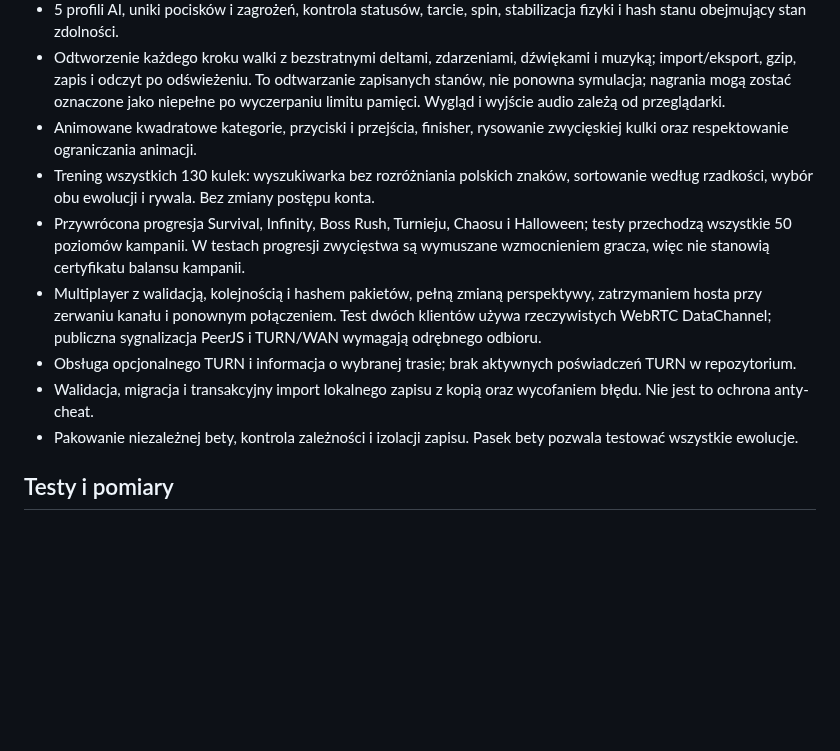
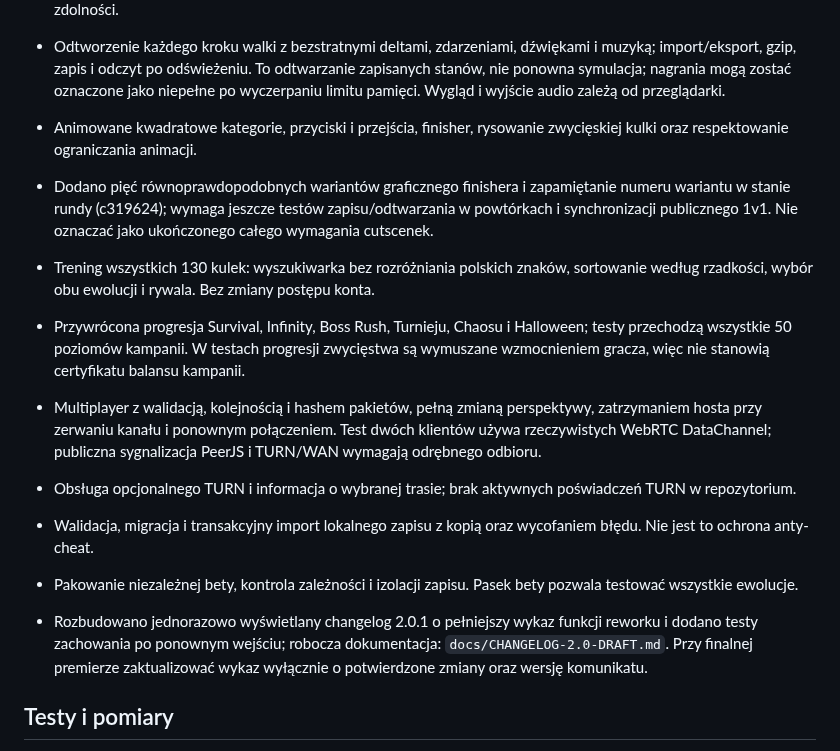
Before and after one commit to shadow31905/ball-vs-ball, a Markdown page: REWORK-STATUS.md, the part around the change. GitHub-like rendering; blank space fills up the shorter version.

Commit message:
Record five finisher variants and one-time changelog work as pending verification

```diff
--- a/REWORK-STATUS.md
+++ b/REWORK-STATUS.md
@@ -10,12 +10,15 @@ W kodzie zaimplementowano:
 - 5 profili AI, uniki pocisków i zagrożeń, kontrola statusów, tarcie, spin, stabilizacja fizyki i hash stanu obejmujący stan zdolności.
 - Odtworzenie każdego kroku walki z bezstratnymi deltami, zdarzeniami, dźwiękami i muzyką; import/eksport, gzip, zapis i odczyt po odświeżeniu. To odtwarzanie zapisanych stanów, nie ponowna symulacja; nagrania mogą zostać oznaczone jako niepełne po wyczerpaniu limitu pamięci. Wygląd i wyjście audio zależą od przeglądarki.
 - Animowane kwadratowe kategorie, przyciski i przejścia, finisher, rysowanie zwycięskiej kulki oraz respektowanie ograniczania animacji.
+- Dodano pięć równoprawdopodobnych wariantów graficznego finishera i zapamiętanie numeru wariantu w stanie rundy (c319624); wymaga jeszcze testów zapisu/odtwarzania w powtórkach i synchronizacji publicznego 1v1. Nie oznaczać jako ukończonego całego wymagania cutscenek.
 - Trening wszystkich 130 kulek: wyszukiwarka bez rozróżniania polskich znaków, sortowanie według rzadkości, wybór obu ewolucji i rywala. Bez zmiany postępu konta.
 - Przywrócona progresja Survival, Infinity, Boss Rush, Turnieju, Chaosu i Halloween; testy przechodzą wszystkie 50 poziomów kampanii. W testach progresji zwycięstwa są wymuszane wzmocnieniem gracza, więc nie stanowią certyfikatu balansu kampanii.
 - Multiplayer z walidacją, kolejnością i hashem pakietów, pełną zmianą perspektywy, zatrzymaniem hosta przy zerwaniu kanału i ponownym połączeniem. Test dwóch klientów używa rzeczywistych WebRTC DataChannel; publiczna sygnalizacja PeerJS i TURN/WAN wymagają odrębnego odbioru.
 - Obsługa opcjonalnego TURN i informacja o wybranej trasie; brak aktywnych poświadczeń TURN w repozytorium.
 - Walidacja, migracja i transakcyjny import lokalnego zapisu z kopią oraz wycofaniem błędu. Nie jest to ochrona anty-cheat.
 - Pakowanie niezależnej bety, kontrola zależności i izolacji zapisu. Pasek bety pozwala testować wszystkie ewolucje.
+
+- Rozbudowano jednorazowo wyświetlany changelog 2.0.1 o pełniejszy wykaz funkcji reworku i dodano testy zachowania po ponownym wejściu; robocza dokumentacja: `docs/CHANGELOG-2.0-DRAFT.md`. Przy finalnej premierze zaktualizować wykaz wyłącznie o potwierdzone zmiany oraz wersję komunikatu.
 
 ## Testy i pomiary
 
```
